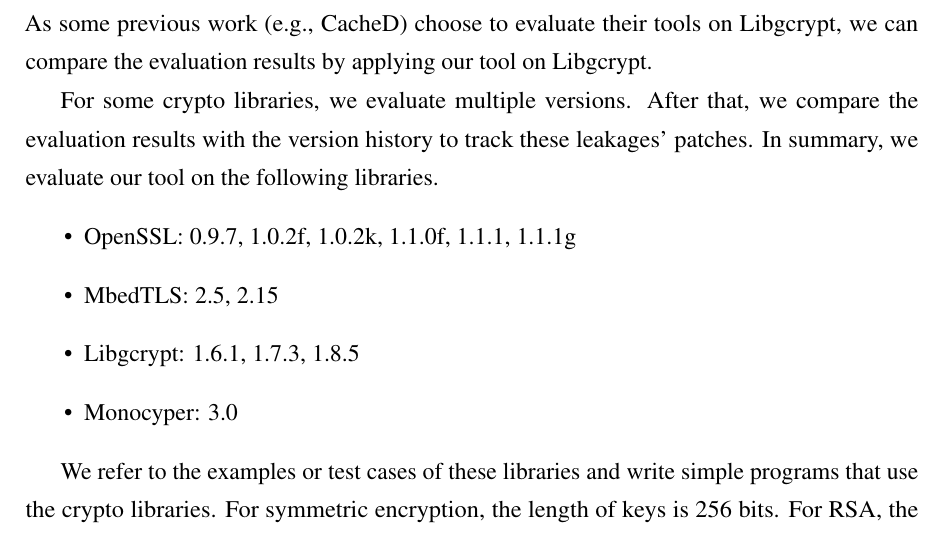
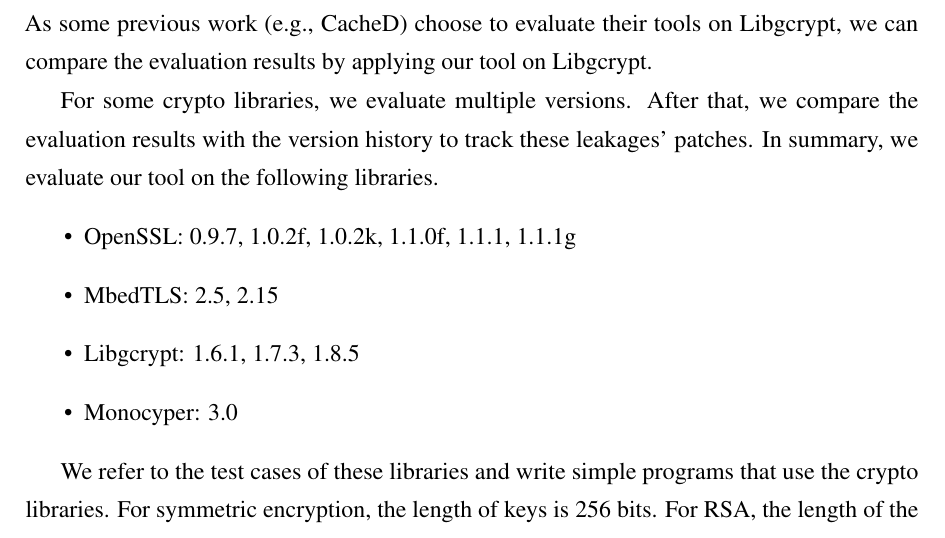
Before and after one commit to qinkunbao/Thesis, a LaTeX thesis (Qinkun-Dissertation.tex, which reads Chapter-3/Chapter-3.tex): part of page 49 of 137, cut so that both start at the same text. Compiled offline with pdfLaTeX; a missing bibliography style is replaced by a similar one.

Commit message:
Updates from Overleaf

```diff
--- a/Chapter-3/Chapter-3.tex
+++ b/Chapter-3/Chapter-3.tex
@@ -422,7 +422,7 @@
   \item Monocyper: 3.0
 \end{itemize}
 
-We refer to the examples or test cases of these libraries and write simple
+We refer to the test cases of these libraries and write simple
 programs that use the crypto libraries. For symmetric encryption, the length
 of keys is 256 bits. For RSA, the length of the keys is 1024 bits. For ECDSA, the
 length of the key is 384 bit. The input public message is ``Hello World!''.
```
